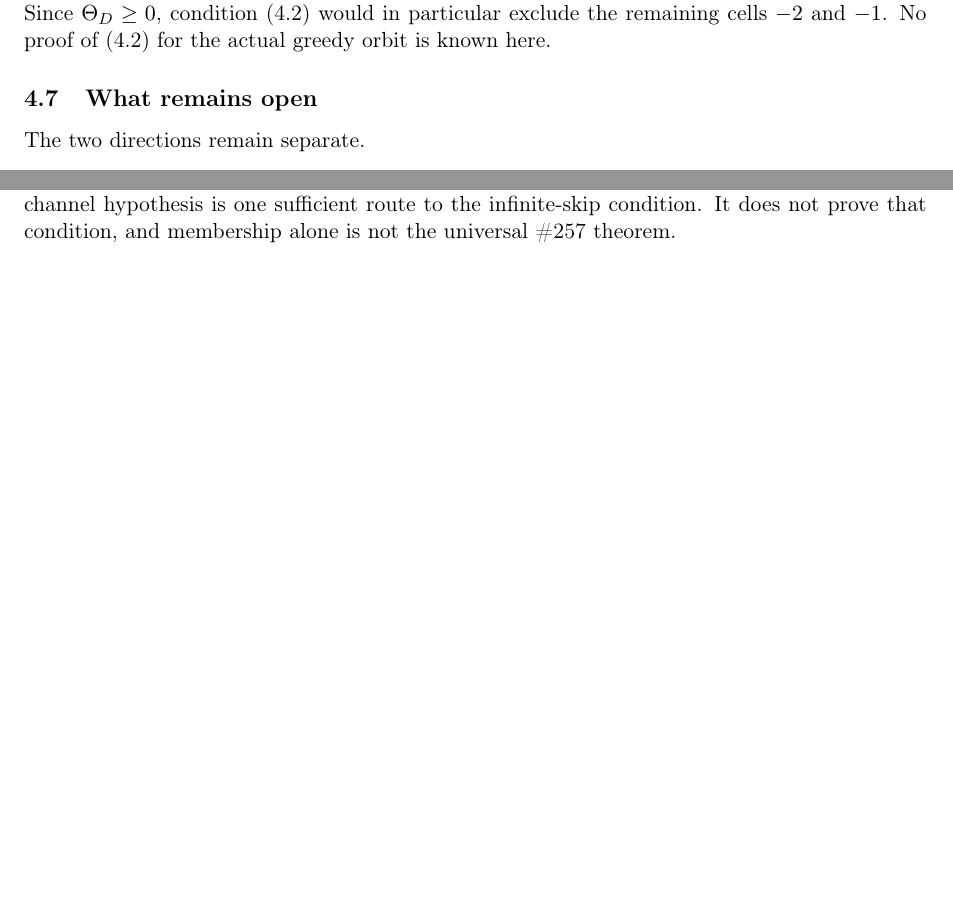
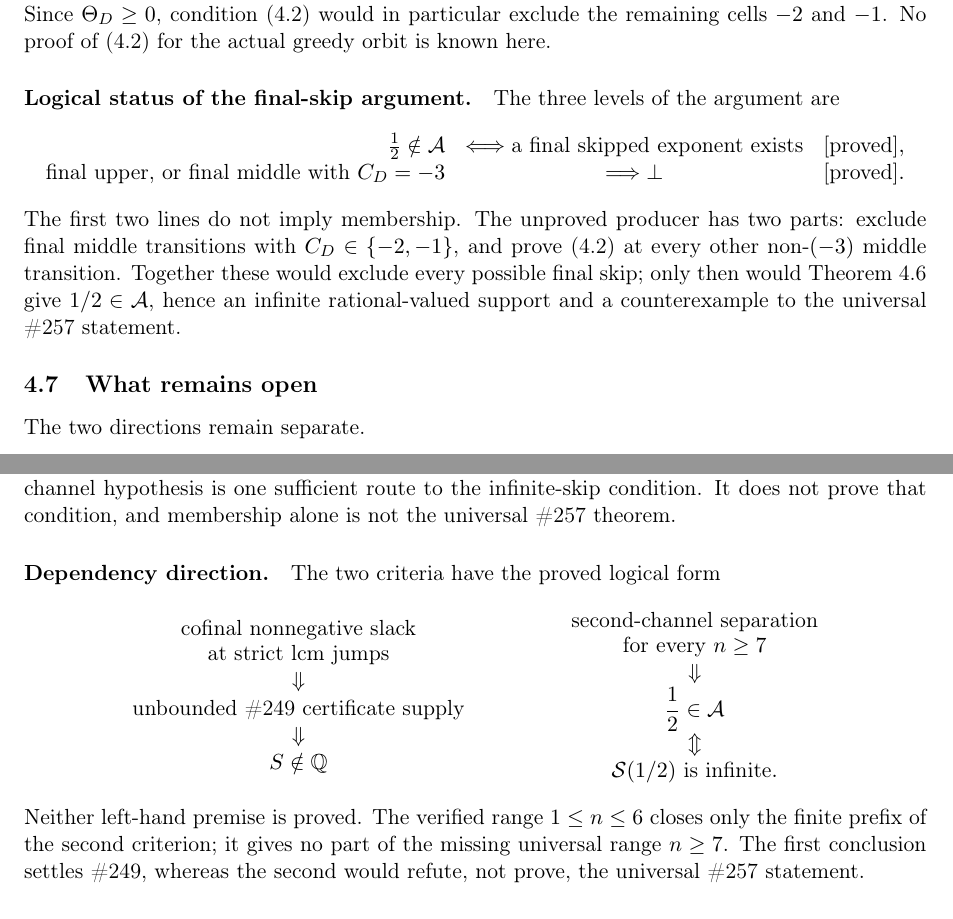
Before and after one commit to wcook04/plectis-lean-erdos249-257, a LaTeX paper (paper/erdos249-257-main-paper.tex): two parts of pages 9 and 14 of 40 before the commit and two parts of pages 9 and 15 of 41 after it, joined at a grey line, cut so that both start at the same text, the shorter picture padded with empty space. Compiled offline with pdfLaTeX.

Commit message:
Expose the conditional proof chains

```diff
--- a/paper/erdos249-257-main-paper.tex
+++ b/paper/erdos249-257-main-paper.tex
@@ -766,6 +766,27 @@ Since \(\Theta_D\geq0\), condition~(4.2) would in particular exclude the
 remaining cells \(-2\) and \(-1\).  No proof of~(4.2) for the actual greedy
 orbit is known here.
 
+\paragraph{Logical status of the final-skip argument.}
+The three levels of the argument are
+\[
+\begin{array}{rcl}
+ \frac12\notin\mathcal A
+ &\Longleftrightarrow
+   \text{a final skipped exponent exists}
+ &[\text{proved}],\\
+ \text{final upper, or final middle with }C_D=-3
+ &\Longrightarrow\bot
+ &[\text{proved}].
+\end{array}
+\]
+The first two lines do not imply membership.  The unproved producer has two
+parts: exclude final middle transitions with \(C_D\in\{-2,-1\}\), and
+prove~\textup{(4.2)} at every other non-\((-3)\) middle transition.  Together
+these would exclude every possible final skip; only then would
+Theorem~\ref{res:halfmembership} give \(1/2\in\mathcal A\), hence an infinite
+rational-valued support and a counterexample to the universal \#257
+statement.
+
 \long\def\HalfValueTechnicalAppendix{
 
 \subsection{A band formula for the final skip between two takes}
@@ -2561,6 +2582,32 @@ uses the absorbing fatal-state
 criterion.  Thus the second-channel hypothesis is one sufficient route to the
 infinite-skip condition.  It does not prove that condition, and membership alone
 is not the universal \#257 theorem.
+
+\paragraph{Dependency direction.}
+The two criteria have the proved logical form
+\[
+\begin{array}{c}
+ \text{cofinal nonnegative slack}\\[-1pt]
+ \text{at strict lcm jumps}\\
+ \Downarrow\\
+ \text{unbounded \#249 certificate supply}\\
+ \Downarrow\\
+ S\notin\Q
+\end{array}
+\qquad\qquad
+\begin{array}{c}
+ \text{second-channel separation}\\[-1pt]
+ \text{for every }n\ge7\\
+ \Downarrow\\
+ \dfrac12\in\mathcal A\\
+ \Updownarrow\\
+ \mathcal S(1/2)\text{ is infinite}.
+\end{array}
+\]
+Neither left-hand premise is proved.  The verified range \(1\le n\le6\)
+closes only the finite prefix of the second criterion; it gives no part of
+the missing universal range \(n\ge7\).  The first conclusion settles \#249,
+whereas the second would refute, not prove, the universal \#257 statement.
 
 \subsection{The unresolved statements}
 
```
Also changed, not shown: erdos249-257-main-paper.pdf, 5 other files.
